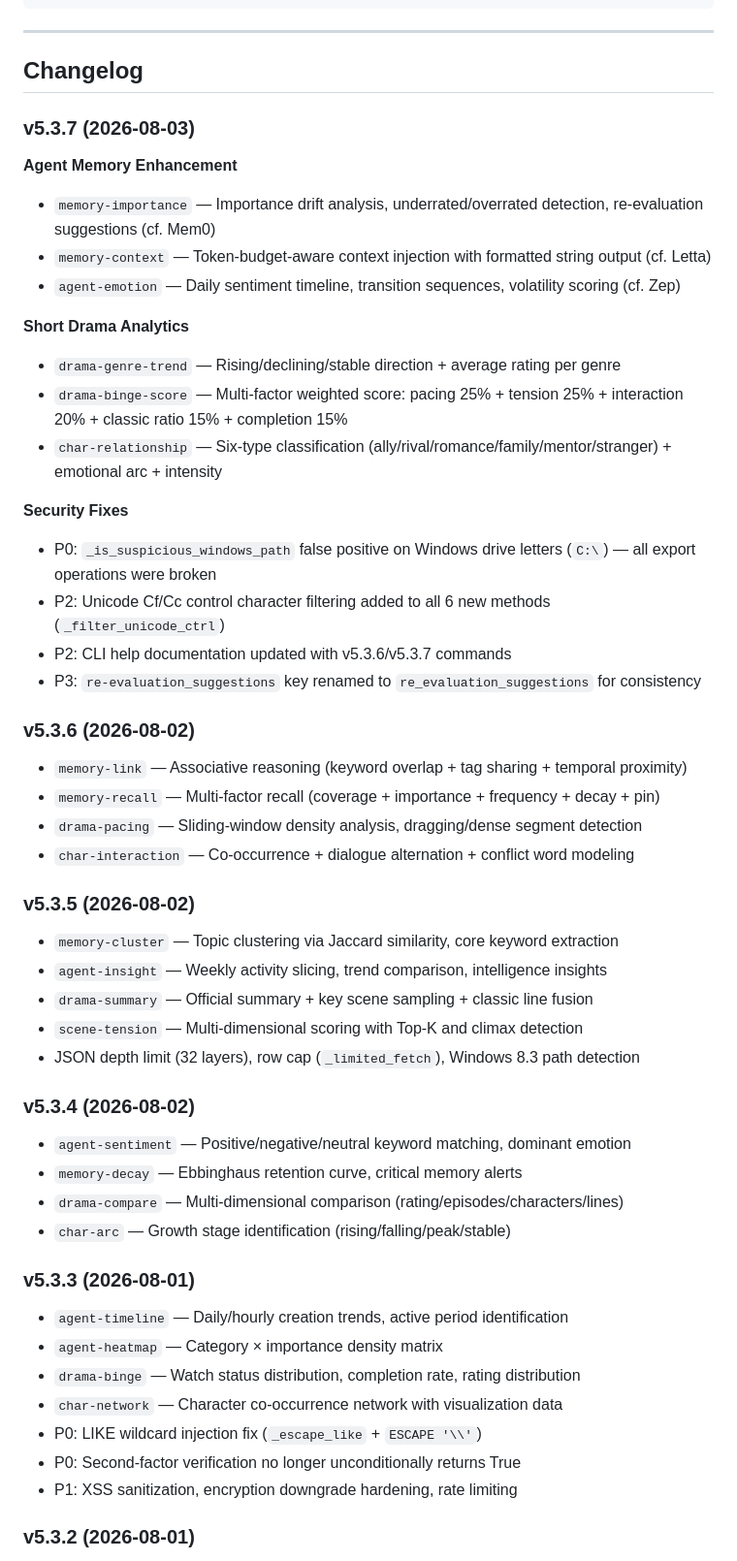
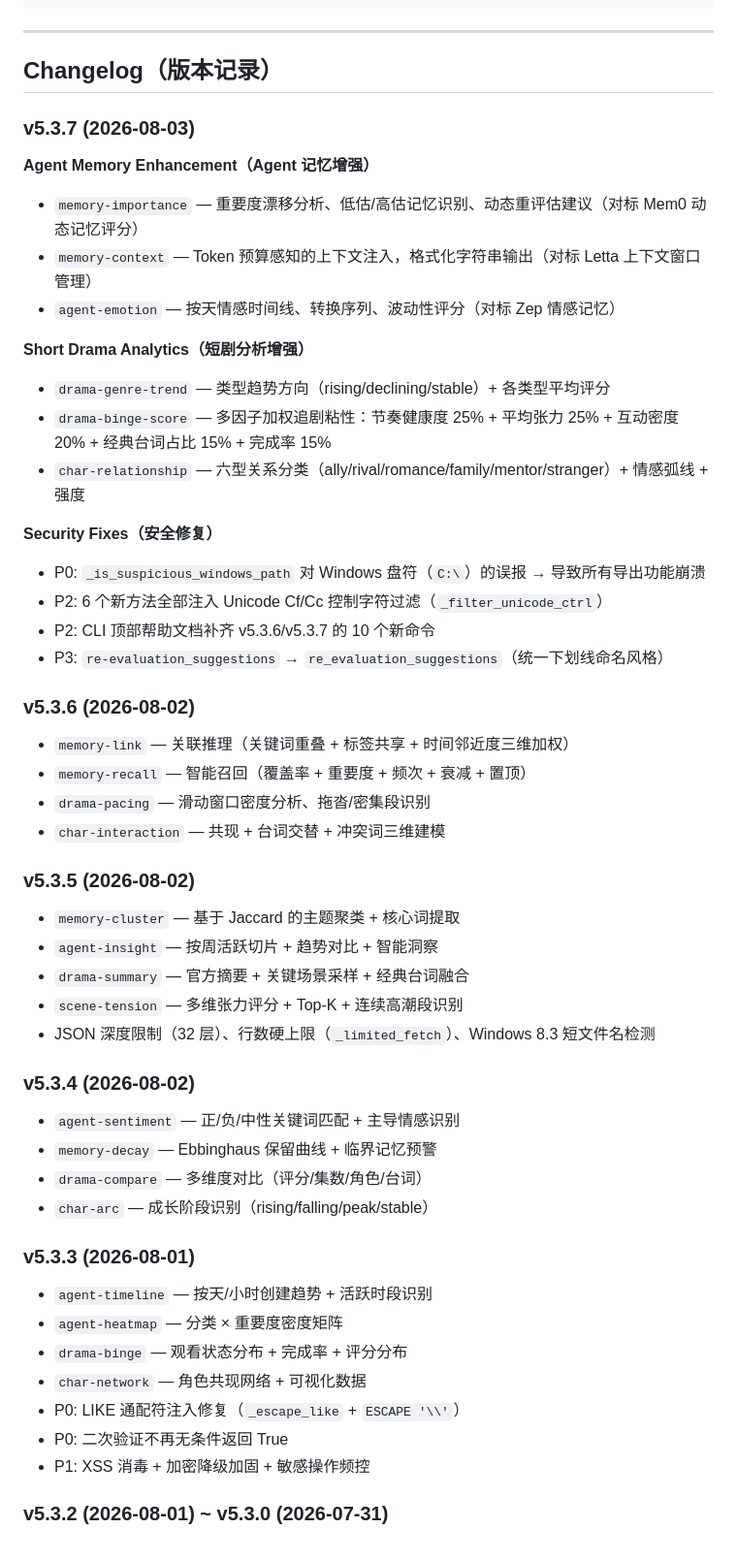
Before and after one commit to opok-ops/ClawMemory, a Markdown page: README.md, the part around one of its changes. Shown at 97% size. Rendered like a GitHub page.

```diff
--- a/README.md
+++ b/README.md
@@ -264,57 +264,57 @@ context = adapter.get_context("database optimization")
 
 ---
 
-## Changelog
+## Changelog（版本记录）
 
 ### v5.3.7 (2026-08-03)
 
-**Agent Memory Enhancement**
-- `memory-importance` — Importance drift analysis, underrated/overrated detection, re-evaluation suggestions (cf. Mem0)
-- `memory-context` — Token-budget-aware context injection with formatted string output (cf. Letta)
-- `agent-emotion` — Daily sentiment timeline, transition sequences, volatility scoring (cf. Zep)
+**Agent Memory Enhancement（Agent 记忆增强）**
+- `memory-importance` — 重要度漂移分析、低估/高估记忆识别、动态重评估建议（对标 Mem0 动态记忆评分）
+- `memory-context` — Token 预算感知的上下文注入，格式化字符串输出（对标 Letta 上下文窗口管理）
+- `agent-emotion` — 按天情感时间线、转换序列、波动性评分（对标 Zep 情感记忆）
 
-**Short Drama Analytics**
-- `drama-genre-trend` — Rising/declining/stable direction + average rating per genre
-- `drama-binge-score` — Multi-factor weighted score: pacing 25% + tension 25% + interaction 20% + classic ratio 15% + completion 15%
-- `char-relationship` — Six-type classification (ally/rival/romance/family/mentor/stranger) + emotional arc + intensity
+**Short Drama Analytics（短剧分析增强）**
+- `drama-genre-trend` — 类型趋势方向（rising/declining/stable）+ 各类型平均评分
+- `drama-binge-score` — 多因子加权追剧粘性：节奏健康度 25% + 平均张力 25% + 互动密度 20% + 经典台词占比 15% + 完成率 15%
+- `char-relationship` — 六型关系分类（ally/rival/romance/family/mentor/stranger）+ 情感弧线 + 强度
 
-**Security Fixes**
-- P0: `_is_suspicious_windows_path` false positive on Windows drive letters (`C:\`) — all export operations were broken
-- P2: Unicode Cf/Cc control character filtering added to all 6 new methods (`_filter_unicode_ctrl`)
-- P2: CLI help documentation updated with v5.3.6/v5.3.7 commands
-- P3: `re-evaluation_suggestions` key renamed to `re_evaluation_suggestions` for consistency
+**Security Fixes（安全修复）**
+- P0: `_is_suspicious_windows_path` 对 Windows 盘符（`C:\`）的误报 → 导致所有导出功能崩溃
+- P2: 6 个新方法全部注入 Unicode Cf/Cc 控制字符过滤（`_filter_unicode_ctrl`）
+- P2: CLI 顶部帮助文档补齐 v5.3.6/v5.3.7 的 10 个新命令
+- P3: `re-evaluation_suggestions` → `re_evaluation_suggestions`（统一下划线命名风格）
 
 ### v5.3.6 (2026-08-02)
 
-- `memory-link` — Associative reasoning (keyword overlap + tag sharing + temporal proximity)
-- `memory-recall` — Multi-factor recall (coverage + importance + frequency + decay + pin)
-- `drama-pacing` — Sliding-window density analysis, dragging/dense segment detection
-- `char-interaction` — Co-occurrence + dialogue alternation + conflict word modeling
+- `memory-link` — 关联推理（关键词重叠 + 标签共享 + 时间邻近度三维加权）
+- `memory-recall` — 智能召回（覆盖率 + 重要度 + 频次 + 衰减 + 置顶）
+- `drama-pacing` — 滑动窗口密度分析、拖沓/密集段识别
+- `char-interaction` — 共现 + 台词交替 + 冲突词三维建模
 
 ### v5.3.5 (2026-08-02)
 
-- `memory-cluster` — Topic clustering via Jaccard similarity, core keyword extraction
-- `agent-insight` — Weekly activity slicing, trend comparison, intelligence insights
-- `drama-summary` — Official summary + key scene sampling + classic line fusion
-- `scene-tension` — Multi-dimensional scoring with Top-K and climax detection
-- JSON depth limit (32 layers), row cap (`_limited_fetch`), Windows 8.3 path detection
+- `memory-cluster` — 基于 Jaccard 的主题聚类 + 核心词提取
+- `agent-insight` — 按周活跃切片 + 趋势对比 + 智能洞察
+- `drama-summary` — 官方摘要 + 关键场景采样 + 经典台词融合
+- `scene-tension` — 多维张力评分 + Top-K + 连续高潮段识别
+- JSON 深度限制（32 层）、行数硬上限（`_limited_fetch`）、Windows 8.3 短文件名检测
 
 ### v5.3.4 (2026-08-02)
 
-- `agent-sentiment` — Positive/negative/neutral keyword matching, dominant emotion
-- `memory-decay` — Ebbinghaus retention curve, critical memory alerts
-- `drama-compare` — Multi-dimensional comparison (rating/episodes/characters/lines)
-- `char-arc` — Growth stage identification (rising/falling/peak/stable)
+- `agent-sentiment` — 正/负/中性关键词匹配 + 主导情感识别
+- `memory-decay` — Ebbinghaus 保留曲线 + 临界记忆预警
+- `drama-compare` — 多维度对比（评分/集数/角色/台词）
+- `char-arc` — 成长阶段识别（rising/falling/peak/stable）
 
 ### v5.3.3 (2026-08-01)
 
-- `agent-timeline` — Daily/hourly creation trends, active period identification
-- `agent-heatmap` — Category × importance density matrix
-- `drama-binge` — Watch status distribution, completion rate, rating distribution
-- `char-network` — Character co-occurrence network with visualization data
-- P0: LIKE wildcard injection fix (`_escape_like` + `ESCAPE '\\'`)
-- P0: Second-factor verification no longer unconditionally returns True
-- P1: XSS sanitization, encryption downgrade hardening, rate limiting
+- `agent-timeline` — 按天/小时创建趋势 + 活跃时段识别
+- `agent-heatmap` — 分类 × 重要度密度矩阵
+- `drama-binge` — 观看状态分布 + 完成率 + 评分分布
+- `char-network` — 角色共现网络 + 可视化数据
+- P0: LIKE 通配符注入修复（`_escape_like` + `ESCAPE '\\'`）
+- P0: 二次验证不再无条件返回 True
+- P1: XSS 消毒 + 加密降级加固 + 敏感操作频控
 
-### v5.3.2 (2026-08-01)
+### v5.3.2 (2026-08-01) ~ v5.3.0 (2026-07-31)
 
```
Also changed, not shown: other parts of README.md (+131 -140 lines).
